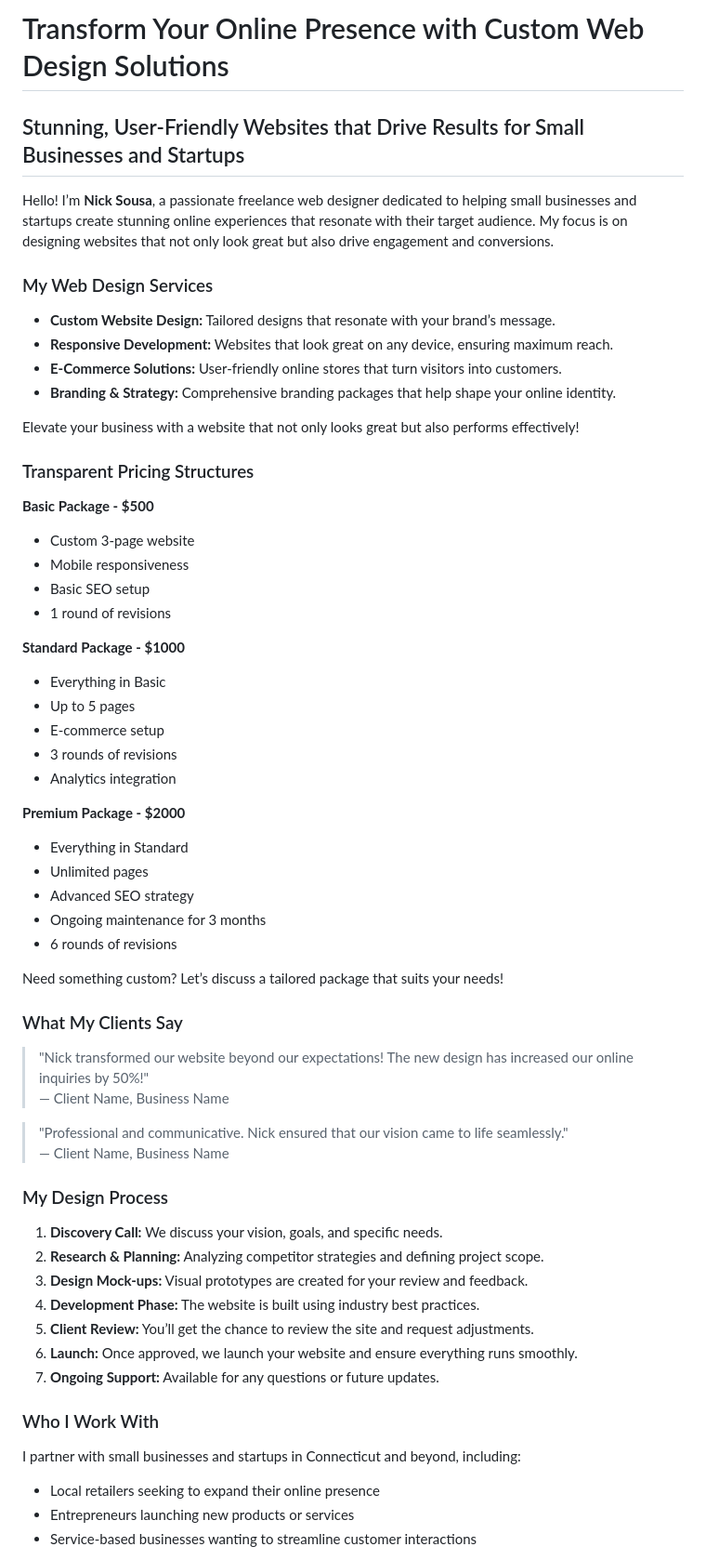
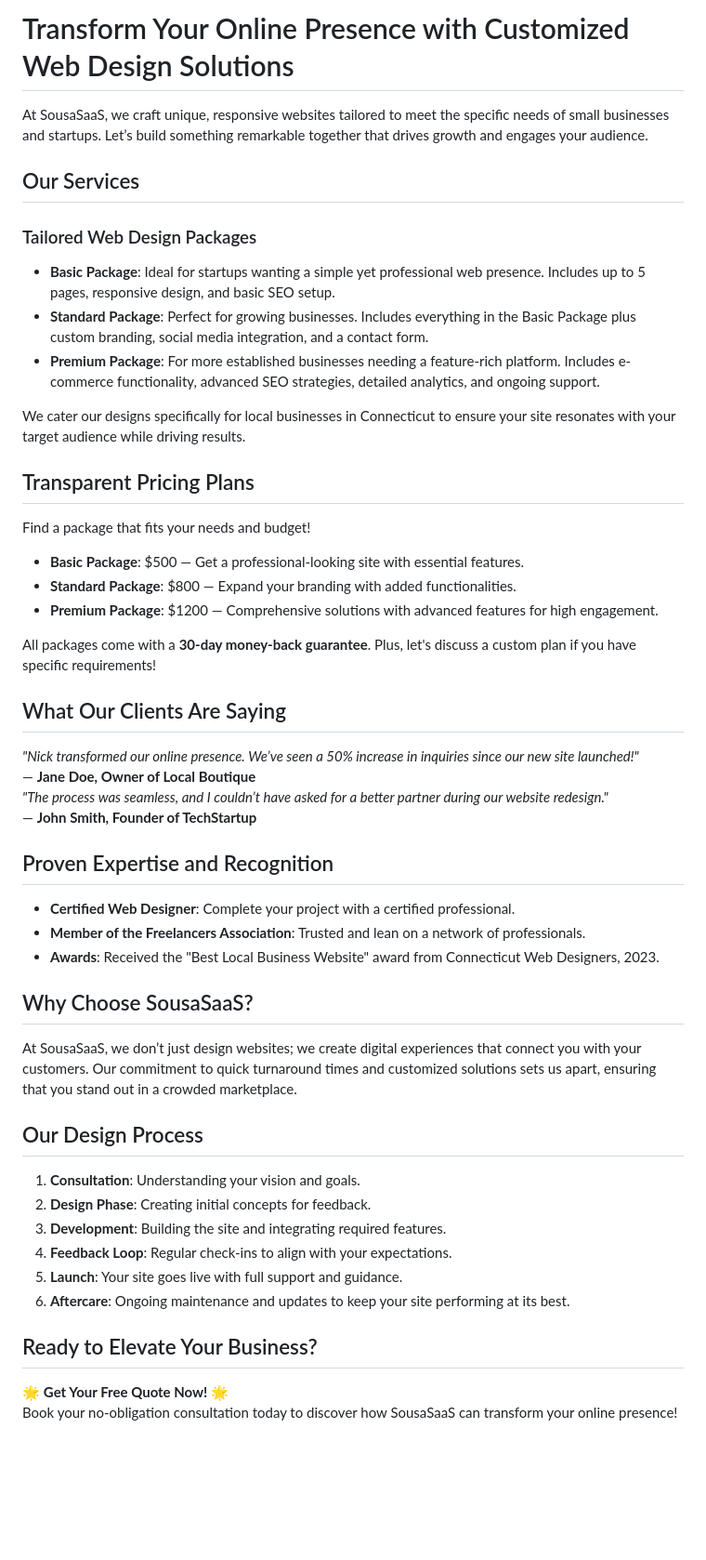
Before and after one commit to VoidcallerOC/SousaSaaS, a Markdown page: README.md, the part around one of its changes. Shown at 93% size. Drawn GitHub-style; blank space fills up the shorter version.

Commit message:
chore: update README with client-focused freelance web design messaging

```diff
--- a/README.md
+++ b/README.md
@@ -1,59 +1,45 @@
-# Transform Your Online Presence with Custom Web Design Solutions
+# Transform Your Online Presence with Customized Web Design Solutions
+At SousaSaaS, we craft unique, responsive websites tailored to meet the specific needs of small businesses and startups. Let’s build something remarkable together that drives growth and engages your audience.
 
-## Stunning, User-Friendly Websites that Drive Results for Small Businesses and Startups
+## Our Services
+### Tailored Web Design Packages
+- **Basic Package**: Ideal for startups wanting a simple yet professional web presence. Includes up to 5 pages, responsive design, and basic SEO setup.
+- **Standard Package**: Perfect for growing businesses. Includes everything in the Basic Package plus custom branding, social media integration, and a contact form.
+- **Premium Package**: For more established businesses needing a feature-rich platform. Includes e-commerce functionality, advanced SEO strategies, detailed analytics, and ongoing support.
 
-Hello! I’m **Nick Sousa**, a passionate freelance web designer dedicated to helping small businesses and startups create stunning online experiences that resonate with their target audience. My focus is on designing websites that not only look great but also drive engagement and conversions.
+We cater our designs specifically for local businesses in Connecticut to ensure your site resonates with your target audience while driving results.
 
-### My Web Design Services
-- **Custom Website Design:** Tailored designs that resonate with your brand’s message.
-- **Responsive Development:** Websites that look great on any device, ensuring maximum reach.
-- **E-Commerce Solutions:** User-friendly online stores that turn visitors into customers.
-- **Branding & Strategy:** Comprehensive branding packages that help shape your online identity.
+## Transparent Pricing Plans
+Find a package that fits your needs and budget!
+- **Basic Package**: $500 — Get a professional-looking site with essential features.
+- **Standard Package**: $800 — Expand your branding with added functionalities.
+- **Premium Package**: $1200 — Comprehensive solutions with advanced features for high engagement.
 
-Elevate your business with a website that not only looks great but also performs effectively!
+All packages come with a **30-day money-back guarantee**. Plus, let's discuss a custom plan if you have specific requirements!
 
-### Transparent Pricing Structures
-**Basic Package - $500**
-- Custom 3-page website
-- Mobile responsiveness
-- Basic SEO setup
-- 1 round of revisions
+## What Our Clients Are Saying
+*"Nick transformed our online presence. We’ve seen a 50% increase in inquiries since our new site launched!"*
+— **Jane Doe, Owner of Local Boutique**
+*"The process was seamless, and I couldn’t have asked for a better partner during our website redesign."*
+— **John Smith, Founder of TechStartup**
 
-**Standard Package - $1000**
-- Everything in Basic
-- Up to 5 pages
-- E-commerce setup
-- 3 rounds of revisions
-- Analytics integration
+## Proven Expertise and Recognition
+- **Certified Web Designer**: Complete your project with a certified professional.
+- **Member of the Freelancers Association**: Trusted and lean on a network of professionals.
+- **Awards**: Received the "Best Local Business Website" award from Connecticut Web Designers, 2023.
 
-**Premium Package - $2000**
-- Everything in Standard
-- Unlimited pages
-- Advanced SEO strategy
-- Ongoing maintenance for 3 months
-- 6 rounds of revisions
+## Why Choose SousaSaaS?
+At SousaSaaS, we don’t just design websites; we create digital experiences that connect you with your customers. Our commitment to quick turnaround times and customized solutions sets us apart, ensuring that you stand out in a crowded marketplace.
 
-Need something custom? Let’s discuss a tailored package that suits your needs!
+## Our Design Process
+1. **Consultation**: Understanding your vision and goals.
+2. **Design Phase**: Creating initial concepts for feedback.
+3. **Development**: Building the site and integrating required features.
+4. **Feedback Loop**: Regular check-ins to align with your expectations.
+5. **Launch**: Your site goes live with full support and guidance.
+6. **Aftercare**: Ongoing maintenance and updates to keep your site performing at its best.
 
-### What My Clients Say
-> "Nick transformed our website beyond our expectations! The new design has increased our online inquiries by 50%!"
-> — Client Name, Business Name
+## Ready to Elevate Your Business?
+🌟 **Get Your Free Quote Now!** 🌟
+Book your no-obligation consultation today to discover how SousaSaaS can transform your online presence!
 
-> "Professional and communicative. Nick ensured that our vision came to life seamlessly."
-> — Client Name, Business Name
-
-### My Design Process
-1. **Discovery Call:** We discuss your vision, goals, and specific needs.
-2. **Research & Planning:** Analyzing competitor strategies and defining project scope.
-3. **Design Mock-ups:** Visual prototypes are created for your review and feedback.
-4. **Development Phase:** The website is built using industry best practices.
-5. **Client Review:** You’ll get the chance to review the site and request adjustments.
-6. **Launch:** Once approved, we launch your website and ensure everything runs smoothly.
-7. **Ongoing Support:** Available for any questions or future updates.
-
-### Who I Work With
-I partner with small businesses and startups in Connecticut and beyond, including:
-- Local retailers seeking to expand their online presence
-- Entrepreneurs launching new products or services
-- Service-based businesses wanting to streamline customer interactions
-
```
Also changed, not shown: other parts of README.md (+3 -30 lines).
